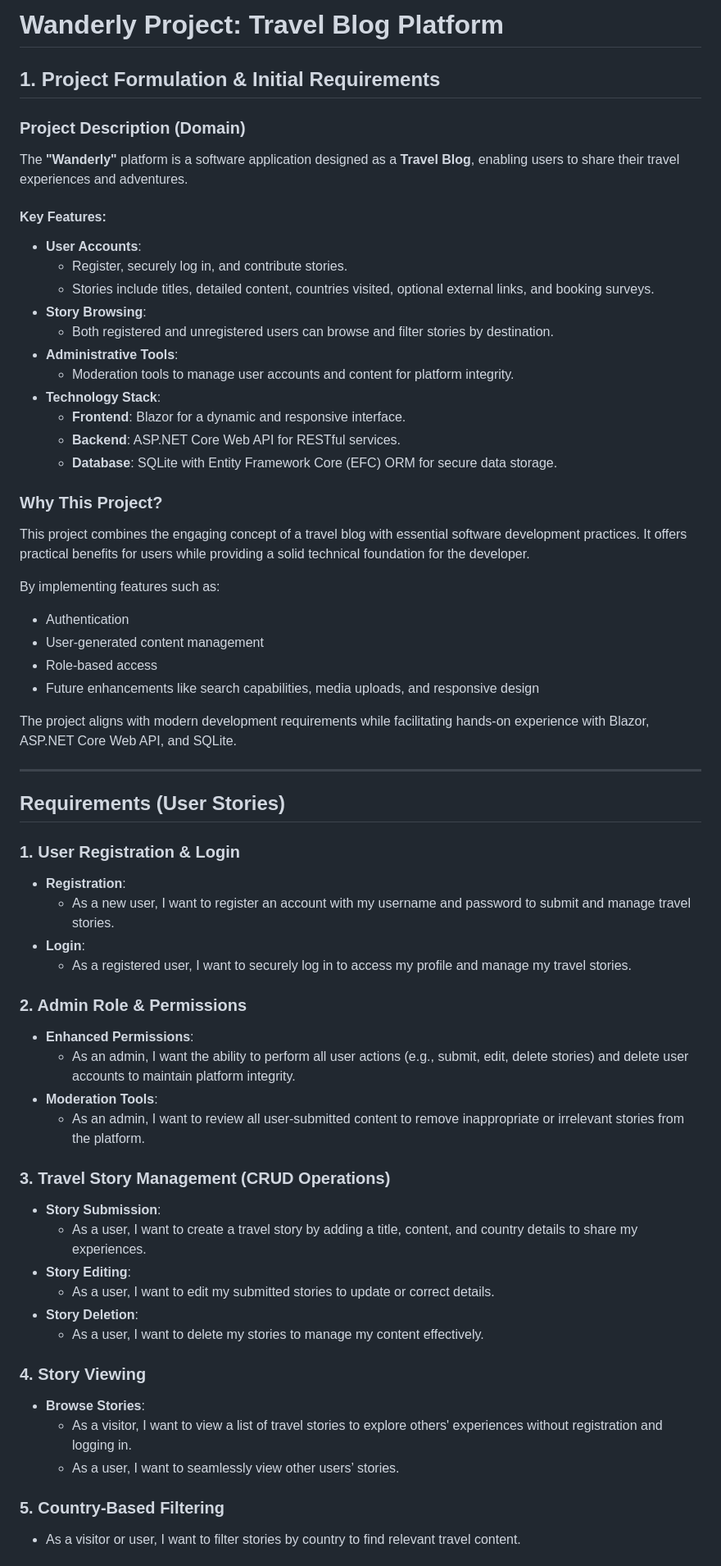
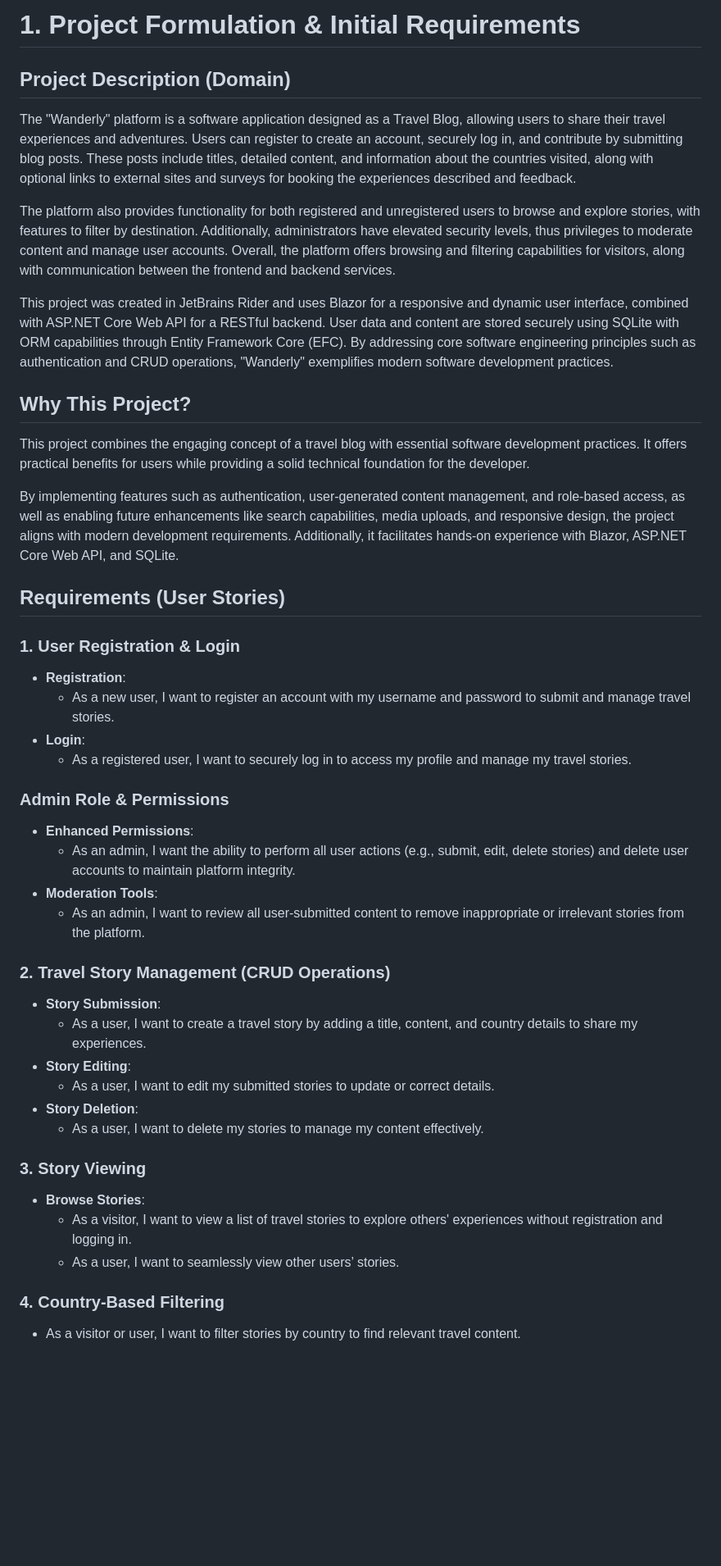
Before and after one commit to arttuulips/DND-Final-Project, a Markdown page: Project Formulation.md, the part around the change printed below. Shown: that part at 82% size. Rendered like a GitHub page; blank space fills up the shorter version.

```diff
--- a/Project Formulation.md
+++ b/Project Formulation.md
@@ -1,35 +1,16 @@
-# Wanderly Project: Travel Blog Platform
+# 1. Project Formulation & Initial Requirements
 
-## 1. Project Formulation & Initial Requirements
+## Project Description (Domain)
+The "Wanderly" platform is a software application designed as a Travel Blog, allowing users to share their travel experiences and adventures. Users can register to create an account, securely log in, and contribute by submitting blog posts. These posts include titles, detailed content, and information about the countries visited, along with optional links to external sites and surveys for booking the experiences described and feedback.
 
-### Project Description (Domain)
-The **"Wanderly"** platform is a software application designed as a **Travel Blog**, enabling users to share their travel experiences and adventures.
+The platform also provides functionality for both registered and unregistered users to browse and explore stories, with features to filter by destination. Additionally, administrators have elevated security levels, thus privileges to moderate content and manage user accounts. Overall, the platform offers browsing and filtering capabilities for visitors, along with communication between the frontend and backend services.
 
-#### Key Features:
-- **User Accounts**:
-  - Register, securely log in, and contribute stories.
-  - Stories include titles, detailed content, countries visited, optional external links, and booking surveys.
-- **Story Browsing**:
-  - Both registered and unregistered users can browse and filter stories by destination.
-- **Administrative Tools**:
-  - Moderation tools to manage user accounts and content for platform integrity.
-- **Technology Stack**:
-  - **Frontend**: Blazor for a dynamic and responsive interface.
-  - **Backend**: ASP.NET Core Web API for RESTful services.
-  - **Database**: SQLite with Entity Framework Core (EFC) ORM for secure data storage.
+This project was created in JetBrains Rider and uses Blazor for a responsive and dynamic user interface, combined with ASP.NET Core Web API for a RESTful backend. User data and content are stored securely using SQLite with ORM capabilities through Entity Framework Core (EFC). By addressing core software engineering principles such as authentication and CRUD operations, "Wanderly" exemplifies modern software development practices.
 
-### Why This Project?
+## Why This Project?
 This project combines the engaging concept of a travel blog with essential software development practices. It offers practical benefits for users while providing a solid technical foundation for the developer.
 
-By implementing features such as:
-- Authentication
-- User-generated content management
-- Role-based access
-- Future enhancements like search capabilities, media uploads, and responsive design
-
-The project aligns with modern development requirements while facilitating hands-on experience with Blazor, ASP.NET Core Web API, and SQLite.
-
----
+By implementing features such as authentication, user-generated content management, and role-based access, as well as enabling future enhancements like search capabilities, media uploads, and responsive design, the project aligns with modern development requirements. Additionally, it facilitates hands-on experience with Blazor, ASP.NET Core Web API, and SQLite.
 
 ## Requirements (User Stories)
 
@@ -39,13 +20,13 @@ The project aligns with modern development requirements while facilitating hands
 - **Login**:
   - As a registered user, I want to securely log in to access my profile and manage my travel stories.
 
-### 2. Admin Role & Permissions
+### Admin Role & Permissions
 - **Enhanced Permissions**:
   - As an admin, I want the ability to perform all user actions (e.g., submit, edit, delete stories) and delete user accounts to maintain platform integrity.
 - **Moderation Tools**:
   - As an admin, I want to review all user-submitted content to remove inappropriate or irrelevant stories from the platform.
 
-### 3. Travel Story Management (CRUD Operations)
+### 2. Travel Story Management (CRUD Operations)
 - **Story Submission**:
   - As a user, I want to create a travel story by adding a title, content, and country details to share my experiences.
 - **Story Editing**:
@@ -53,11 +34,11 @@ The project aligns with modern development requirements while facilitating hands
 - **Story Deletion**:
   - As a user, I want to delete my stories to manage my content effectively.
 
-### 4. Story Viewing
+### 3. Story Viewing
 - **Browse Stories**:
   - As a visitor, I want to view a list of travel stories to explore others' experiences without registration and logging in.
   - As a user, I want to seamlessly view other users’ stories.
 
-### 5. Country-Based Filtering
+### 4. Country-Based Filtering
 - As a visitor or user, I want to filter stories by country to find relevant travel content.
 
```
Also changed, not shown: other parts of Project Formulation.md (+5 -15 lines).
